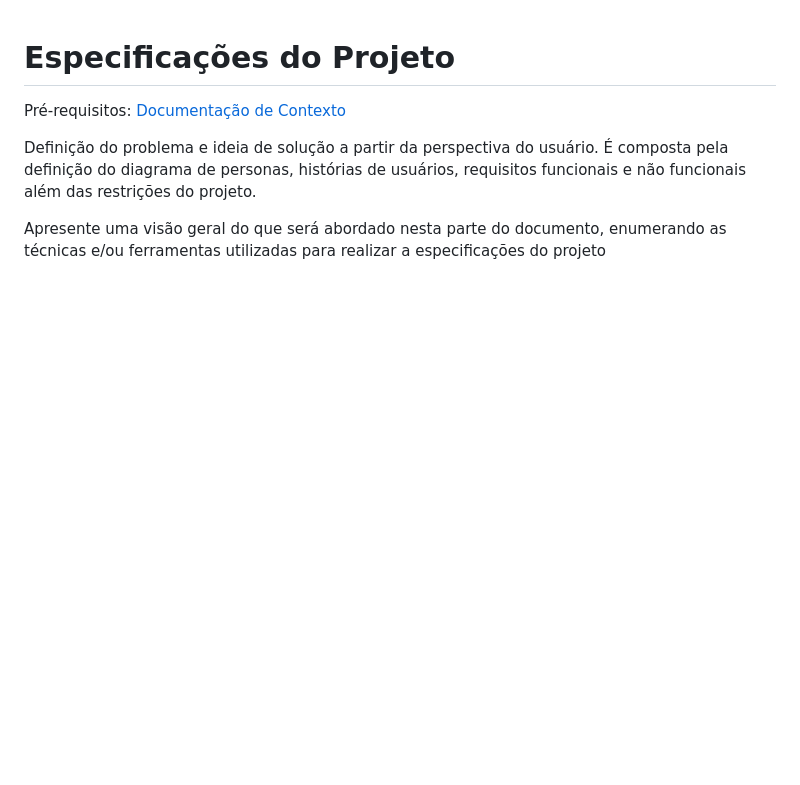
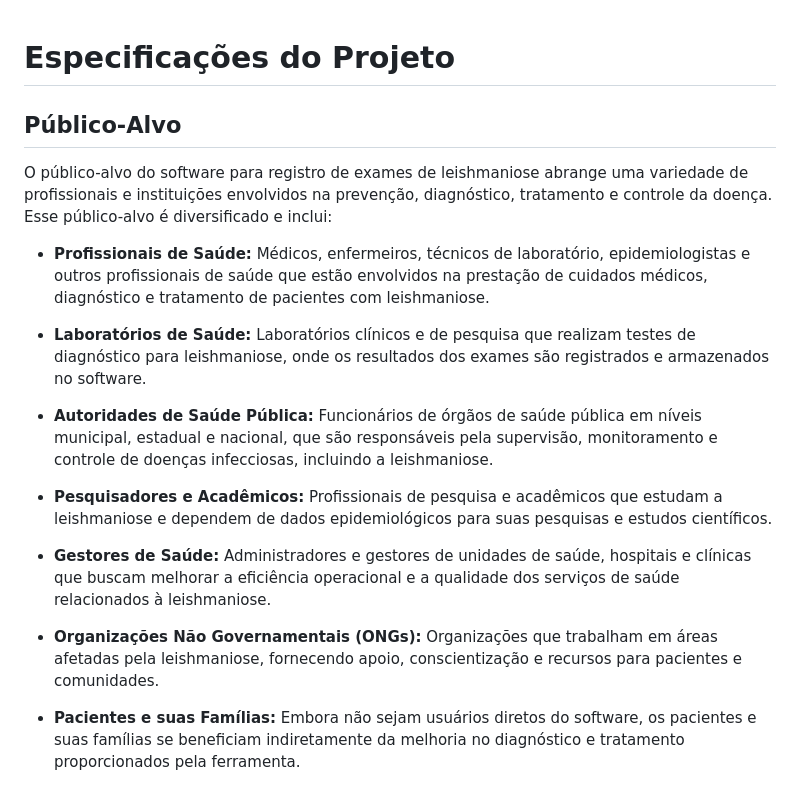
Before and after one commit to ICEI-PUC-Minas-PMV-ADS/pmv-ads-2023-2-e5-proj-empext-t1-pmv-ads-2023-2-e5-proj-controledzoon, a Markdown page: documentos/02-Especificação do Projeto.md, the part around one of its changes. Drawn GitHub-style; blank space fills up the shorter version.

```diff
--- a/documentos/02-Especificação do Projeto.md
+++ b/documentos/02-Especificação do Projeto.md
@@ -1,7 +1,20 @@
 # Especificações do Projeto
 
-<span style="color:red">Pré-requisitos: <a href="1-Documentação de Contexto.md"> Documentação de Contexto</a></span>
+## Público-Alvo
 
-Definição do problema e ideia de solução a partir da perspectiva do usuário. É composta pela definição do  diagrama de personas, histórias de usuários, requisitos funcionais e não funcionais além das restrições do projeto.
+O público-alvo do software para registro de exames de leishmaniose abrange uma variedade de profissionais e instituições envolvidos na prevenção, diagnóstico, tratamento e controle da doença. Esse público-alvo é diversificado e inclui:
 
-Apresente uma visão geral do que será abordado nesta parte do documento, enumerando as técnicas e/ou ferramentas utilizadas para realizar a especificações do projeto
+- **Profissionais de Saúde:** Médicos, enfermeiros, técnicos de laboratório, epidemiologistas e outros profissionais de saúde que estão envolvidos na prestação de cuidados médicos, diagnóstico e tratamento de pacientes com leishmaniose.
+
+- **Laboratórios de Saúde:** Laboratórios clínicos e de pesquisa que realizam testes de diagnóstico para leishmaniose, onde os resultados dos exames são registrados e armazenados no software.
+
+- **Autoridades de Saúde Pública:** Funcionários de órgãos de saúde pública em níveis municipal, estadual e nacional, que são responsáveis pela supervisão, monitoramento e controle de doenças infecciosas, incluindo a leishmaniose.
+
+- **Pesquisadores e Acadêmicos:** Profissionais de pesquisa e acadêmicos que estudam a leishmaniose e dependem de dados epidemiológicos para suas pesquisas e estudos científicos.
+
+- **Gestores de Saúde:** Administradores e gestores de unidades de saúde, hospitais e clínicas que buscam melhorar a eficiência operacional e a qualidade dos serviços de saúde relacionados à leishmaniose.
+
+- **Organizações Não Governamentais (ONGs):** Organizações que trabalham em áreas afetadas pela leishmaniose, fornecendo apoio, conscientização e recursos para pacientes e comunidades.
+
+- **Pacientes e suas Famílias:** Embora não sejam usuários diretos do software, os pacientes e suas famílias se beneficiam indiretamente da melhoria no diagnóstico e tratamento proporcionados pela ferramenta.
+
```
Also changed, not shown: other parts of documentos/02-Especificação do Projeto.md (+57 -46 lines).
